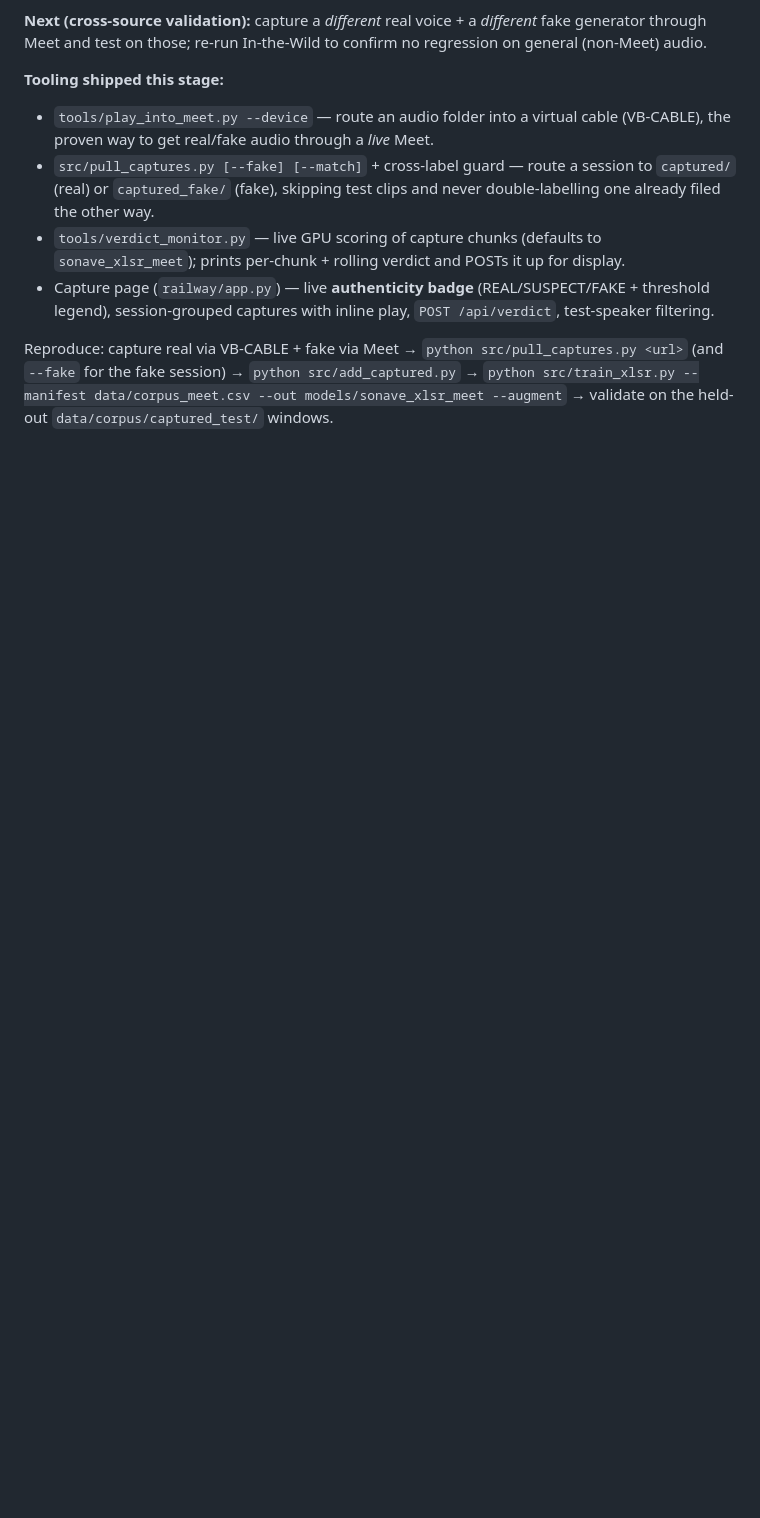
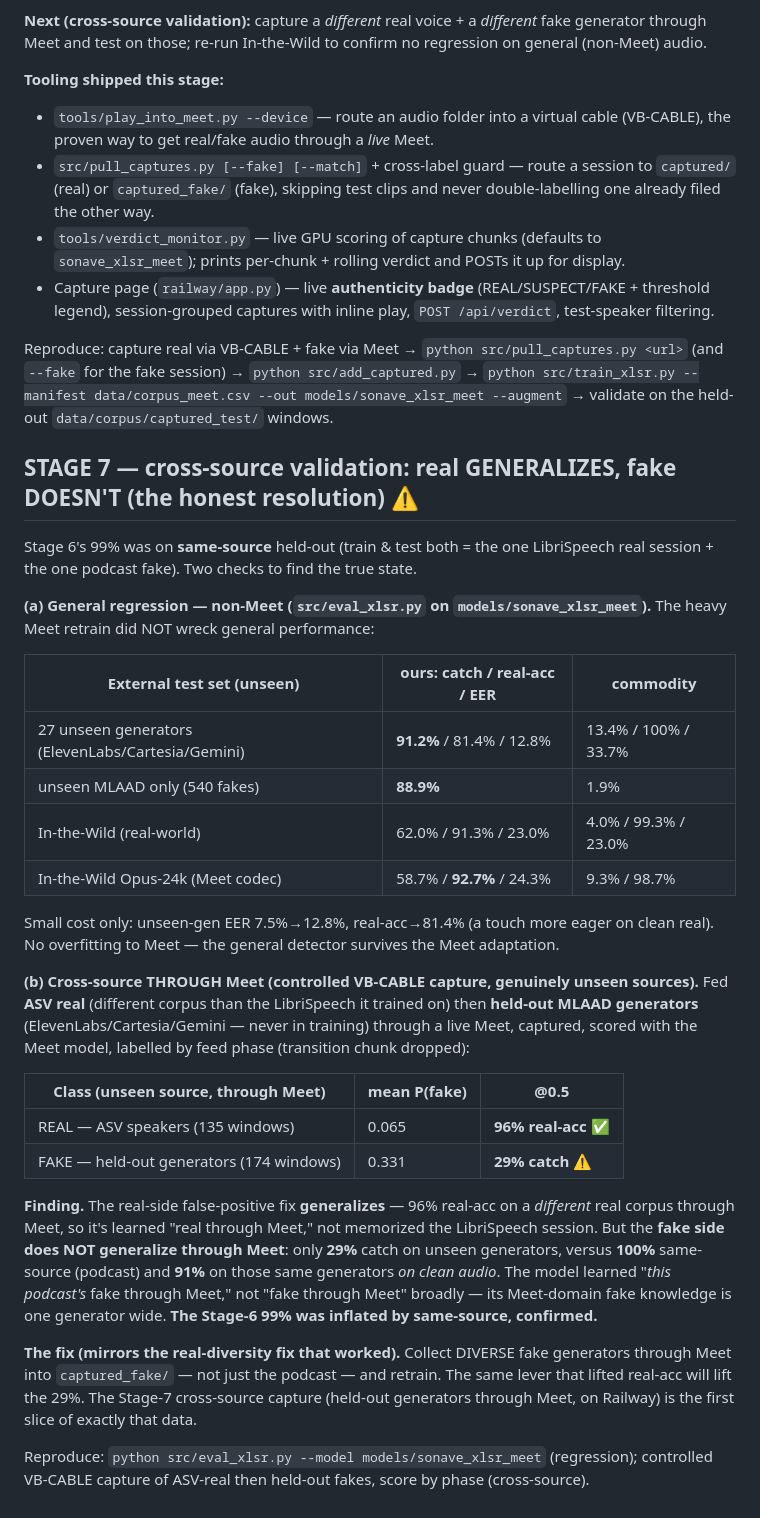
Before and after one commit to derekgallardo01/sonave, a Markdown page: results/detector_v2_progress.md, the part around the change. GitHub-like rendering; blank space fills up the shorter version.

```diff
--- a/results/detector_v2_progress.md
+++ b/results/detector_v2_progress.md
@@ -310,3 +310,47 @@ Reproduce: capture real via VB-CABLE + fake via Meet → `python src/pull_captur
 <url>` (and `--fake` for the fake session) → `python src/add_captured.py` → `python
 src/train_xlsr.py --manifest data/corpus_meet.csv --out models/sonave_xlsr_meet
 --augment` → validate on the held-out `data/corpus/captured_test/` windows.
+
+## STAGE 7 — cross-source validation: real GENERALIZES, fake DOESN'T (the honest resolution) ⚠️
+
+Stage 6's 99% was on **same-source** held-out (train & test both = the one LibriSpeech
+real session + the one podcast fake). Two checks to find the true state.
+
+**(a) General regression — non-Meet (`src/eval_xlsr.py` on `models/sonave_xlsr_meet`).**
+The heavy Meet retrain did NOT wreck general performance:
+
+| External test set (unseen) | ours: catch / real-acc / EER | commodity |
+|---|---|---|
+| 27 unseen generators (ElevenLabs/Cartesia/Gemini) | **91.2%** / 81.4% / 12.8% | 13.4% / 100% / 33.7% |
+| unseen MLAAD only (540 fakes) | **88.9%** | 1.9% |
+| In-the-Wild (real-world) | 62.0% / 91.3% / 23.0% | 4.0% / 99.3% / 23.0% |
+| In-the-Wild Opus-24k (Meet codec) | 58.7% / **92.7%** / 24.3% | 9.3% / 98.7% |
+
+Small cost only: unseen-gen EER 7.5%→12.8%, real-acc→81.4% (a touch more eager on clean
+real). No overfitting to Meet — the general detector survives the Meet adaptation.
+
+**(b) Cross-source THROUGH Meet (controlled VB-CABLE capture, genuinely unseen sources).**
+Fed **ASV real** (different corpus than the LibriSpeech it trained on) then **held-out
+MLAAD generators** (ElevenLabs/Cartesia/Gemini — never in training) through a live Meet,
+captured, scored with the Meet model, labelled by feed phase (transition chunk dropped):
+
+| Class (unseen source, through Meet) | mean P(fake) | @0.5 |
+|---|---|---|
+| REAL — ASV speakers (135 windows) | 0.065 | **96% real-acc** ✅ |
+| FAKE — held-out generators (174 windows) | 0.331 | **29% catch** ⚠️ |
+
+**Finding.** The real-side false-positive fix **generalizes** — 96% real-acc on a
+*different* real corpus through Meet, so it's learned "real through Meet," not memorized
+the LibriSpeech session. But the **fake side does NOT generalize through Meet**: only
+**29%** catch on unseen generators, versus **100%** same-source (podcast) and **91%** on
+those same generators *on clean audio*. The model learned "*this podcast's* fake through
+Meet," not "fake through Meet" broadly — its Meet-domain fake knowledge is one generator
+wide. **The Stage-6 99% was inflated by same-source, confirmed.**
+
+**The fix (mirrors the real-diversity fix that worked).** Collect DIVERSE fake generators
+through Meet into `captured_fake/` — not just the podcast — and retrain. The same lever
+that lifted real-acc will lift the 29%. The Stage-7 cross-source capture (held-out
+generators through Meet, on Railway) is the first slice of exactly that data.
+
+Reproduce: `python src/eval_xlsr.py --model models/sonave_xlsr_meet` (regression);
+controlled VB-CABLE capture of ASV-real then held-out fakes, score by phase (cross-source).
```
Also changed, not shown: README.md (+7 -4 lines).
